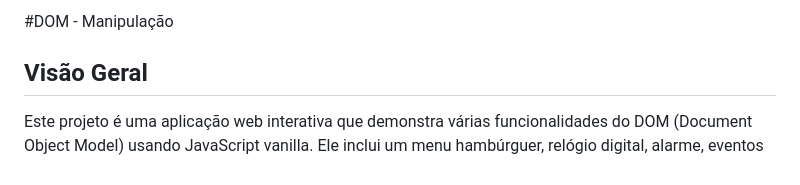
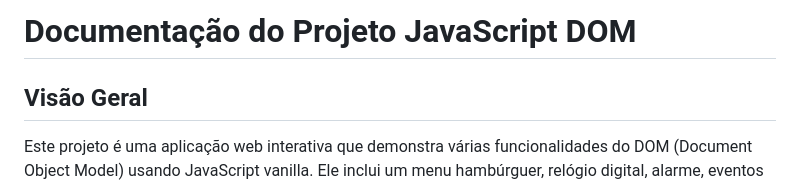
Before and after one commit to Jovanny3/DOM, a Markdown page: README.md, the part around the change. GitHub-like rendering.

```diff
--- a/README.md
+++ b/README.md
@@ -1,4 +1,4 @@
-#DOM - Manipulação
+# Documentação do Projeto JavaScript DOM
 
 ## Visão Geral
 Este projeto é uma aplicação web interativa que demonstra várias funcionalidades do DOM (Document Object Model) usando JavaScript vanilla. Ele inclui um menu hambúrguer, relógio digital, alarme, eventos de teclado, contador regressivo, botão de voltar ao topo e um modo escuro.
```
